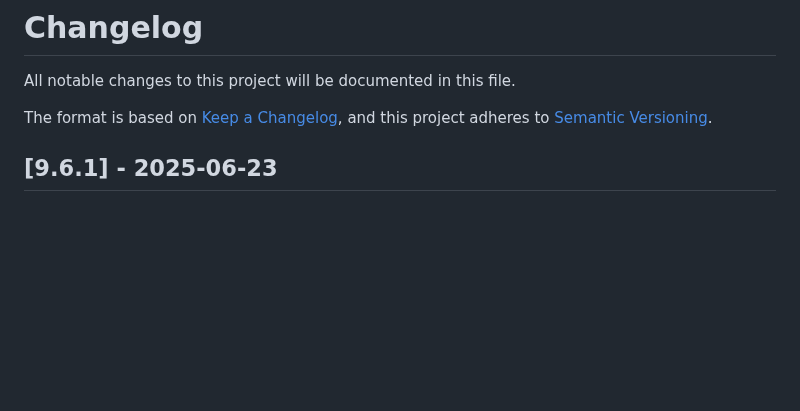
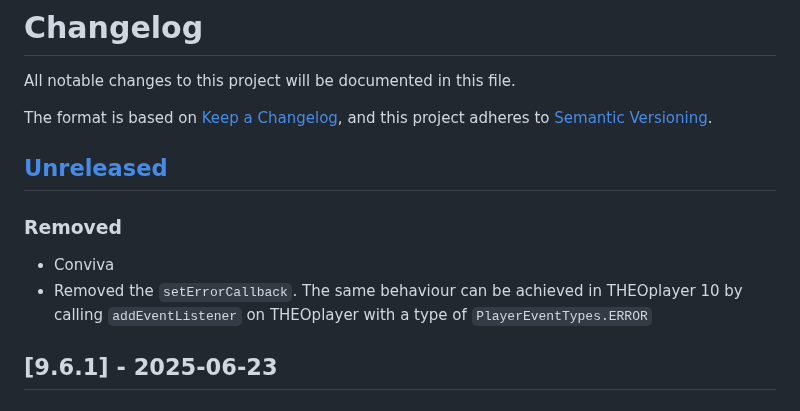
Before and after one commit to THEOplayer/iOS-Connector, a Markdown page: CHANGELOG.md, the part around the change. Drawn GitHub-style; blank space fills up the shorter version.

Commit message:
add changelog

```diff
--- a/CHANGELOG.md
+++ b/CHANGELOG.md
@@ -4,6 +4,13 @@ All notable changes to this project will be documented in this file.
 
 The format is based on [Keep a Changelog](https://keepachangelog.com/en/1.0.0/),
 and this project adheres to [Semantic Versioning](https://semver.org/spec/v2.0.0.html).
+
+## [Unreleased]
+
+### Removed
+
+- Conviva
+ - Removed the `setErrorCallback`. The same behaviour can be achieved in THEOplayer 10 by calling `addEventListener` on THEOplayer with a type of `PlayerEventTypes.ERROR`
 
 ## [9.6.1] - 2025-06-23
 
```
